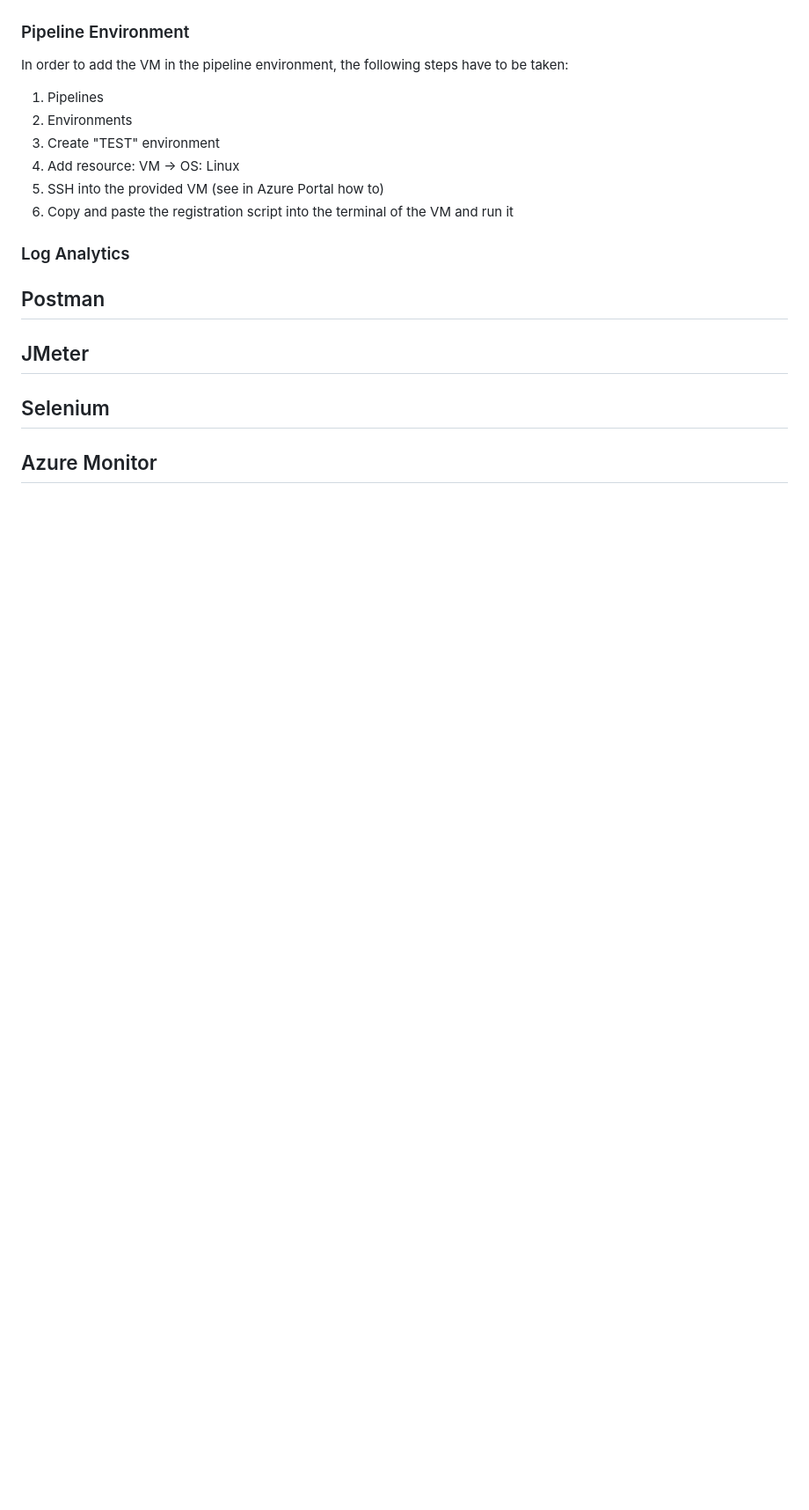
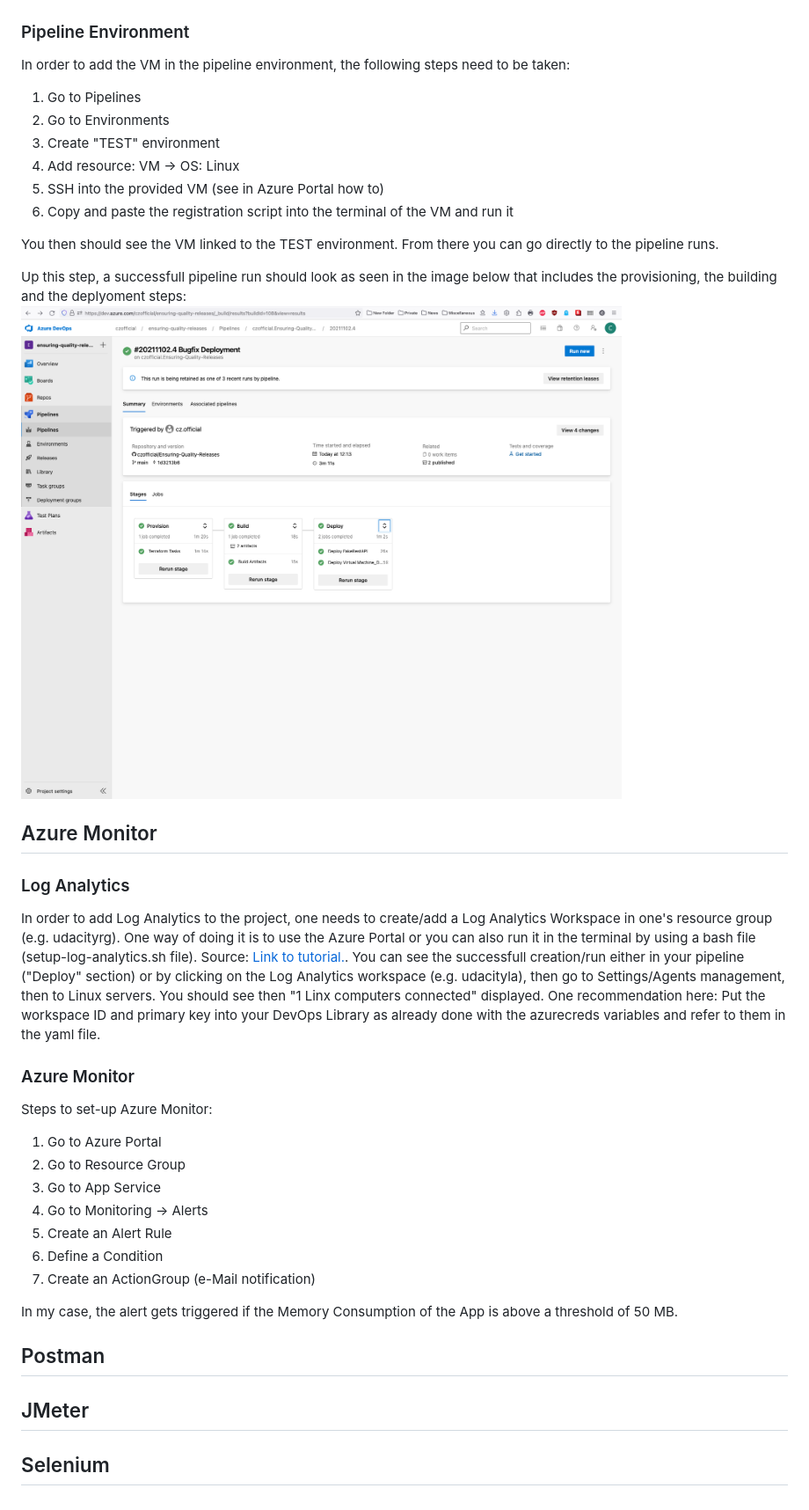
Before and after one commit to czofficial/Ensuring-Quality-Releases, a Markdown page: README.md, the part around the change printed below. Shown: that part at 88% size. Rendered like a GitHub page; pictures changed too: screenshots/building_deploying.png (added); blank space fills up the shorter version.

```diff
--- a/README.md
+++ b/README.md
@@ -172,19 +172,35 @@ I could not figure out a 'good' solution or workaround for it except for going b
 
 ### Pipeline Environment
 
-In order to add the VM in the pipeline environment, the following steps have to be taken:
-1. Pipelines
-2. Environments
+In order to add the VM in the pipeline environment, the following steps need to be taken:
+1. Go to Pipelines
+2. Go to Environments
 3. Create "TEST" environment
 4. Add resource: VM -> OS: Linux
 5. SSH into the provided VM (see in Azure Portal how to)
 6. Copy and paste the registration script into the terminal of the VM and run it
 
+You then should see the VM linked to the TEST environment. From there you can go directly to the pipeline runs.
+
+Up this step, a successfull pipeline run should look as seen in the image below that includes the provisioning, the building and the deplyoment steps:
+![building_deploying](./screenshots/building_deploying.png)
+
+## Azure Monitor
 ### Log Analytics
+In order to add Log Analytics to the project, one needs to create/add a Log Analytics Workspace in one's resource group (e.g. udacityrg). One way of doing it is to use the Azure Portal or you can also run it in the terminal by using a bash file (setup-log-analytics.sh file). Source: [Link to tutorial.](https://docs.microsoft.com/en-us/azure/azure-monitor/logs/quick-create-workspace-cli). You can see the successfull creation/run either in your pipeline ("Deploy" section) or by clicking on the Log Analytics workspace (e.g. udacityla), then go to Settings/Agents management, then to Linux servers. You should see then "1 Linx computers connected" displayed. One recommendation here: Put the workspace ID and primary key into your DevOps Library as already done with the azurecreds variables and refer to them in the yaml file.
 
+### Azure Monitor
+Steps to set-up Azure Monitor:
+1. Go to Azure Portal
+2. Go to Resource Group
+3. Go to App Service
+4. Go to Monitoring -> Alerts
+5. Create an Alert Rule
+6. Define a Condition
+7. Create an ActionGroup (e-Mail notification)
 
+In my case, the alert gets triggered if the Memory Consumption of the App is above a threshold of 50 MB.
 
 ## Postman
 ## JMeter
 ## Selenium
-## Azure Monitor
```
Also changed, not shown: other parts of README.md (+2 -2 lines), 1 other file.
